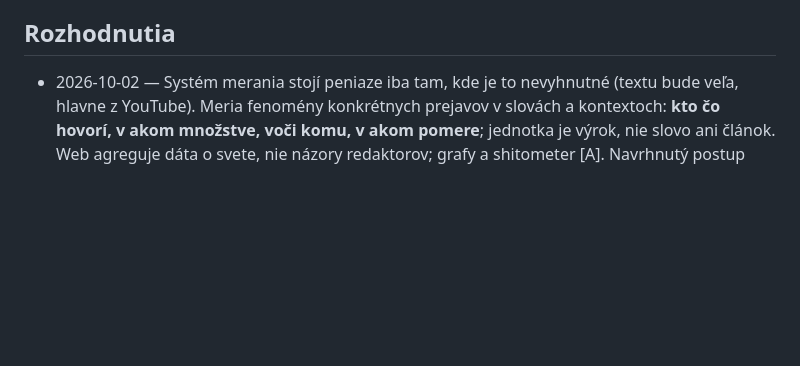
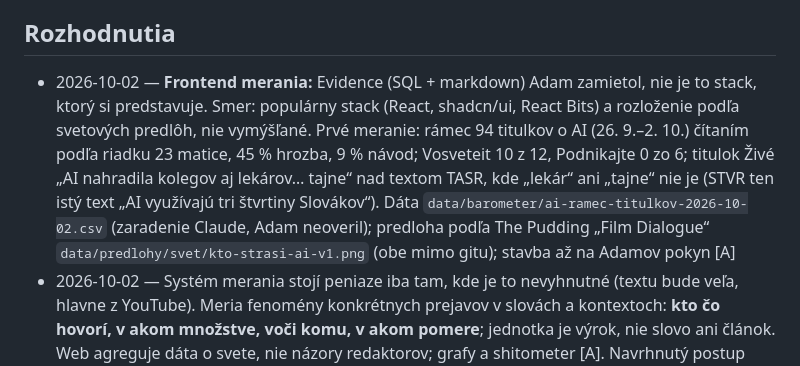
Before and after one commit to xvadur/hriech, a Markdown page: netopier/STATUS.md, the part around the change. Drawn GitHub-style; blank space fills up the shorter version.

Commit message:
Netopier STATUS: frontend merania zo svetových predlôh, prvé meranie rámca AI titulkov
Co-Authored-By: Claude Opus 5.5 <noreply@anthropic.com>

```diff
--- a/netopier/STATUS.md
+++ b/netopier/STATUS.md
@@ -26,6 +26,7 @@
 - Python vrstva `src/netopier/` (Miniflux, Postgres, FastAPI): nebeží od 7. 9., neoživuje sa (port čistých modulov v I3, archív v I10)
 
 ## Rozhodnutia
+- 2026-10-02 — **Frontend merania:** Evidence (SQL + markdown) Adam zamietol, nie je to stack, ktorý si predstavuje. Smer: populárny stack (React, shadcn/ui, React Bits) a rozloženie podľa svetových predlôh, nie vymýšľané. Prvé meranie: rámec 94 titulkov o AI (26. 9.–2. 10.) čítaním podľa riadku 23 matice, 45 % hrozba, 9 % návod; Vosveteit 10 z 12, Podnikajte 0 zo 6; titulok Živé „AI nahradila kolegov aj lekárov… tajne“ nad textom TASR, kde „lekár“ ani „tajne“ nie je (STVR ten istý text „AI využívajú tri štvrtiny Slovákov“). Dáta `data/barometer/ai-ramec-titulkov-2026-10-02.csv` (zaradenie Claude, Adam neoveril); predloha podľa The Pudding „Film Dialogue“ `data/predlohy/svet/kto-strasi-ai-v1.png` (obe mimo gitu); stavba až na Adamov pokyn [A]
 - 2026-10-02 — Systém merania stojí peniaze iba tam, kde je to nevyhnutné (textu bude veľa, hlavne z YouTube). Meria fenomény konkrétnych prejavov v slovách a kontextoch: **kto čo hovorí, v akom množstve, voči komu, v akom pomere**; jednotka je výrok, nie slovo ani článok. Web agreguje dáta o svete, nie názory redaktorov; grafy a shitometer [A]. Navrhnutý postup (Claude, neschválený): zadarmo lokálne na všetkom (vety, základné tvary, mená, čísla, otázky, podmieňovací spôsob, vata), drahý model iba raz ako učiteľ na vzorke pri novom fenoméne, Adam opraví stovku, z toho malý slovenský model (SlovakBERT) beží lokálne; LLM ešte iba na neisté vety a vrchol pre Hriech. Lokálny model dá o rok rovnaké číslo, cloudový sa mení
 - 2026-10-02 — Jev (TypeSafe) nerozumie po slovensky, ako filter nepoužiteľný [A]. OpenAI Decisions API (ohlásené 29. 9.) je zatvorené, obmedzený náhľad, cena nezverejnená; otvorený je gpt-oss-safeguard (Apache 2.0, 20b na OpenRouteri 0,075 / 0,30 $ za milión), slovenčina neoverená
 - 2026-10-02 — Sweep Denníka N iba 2025 a 2026, témy politika, svet a AI (nie od 2014); nepúšťať, kým Adam nepovie [A]
```
